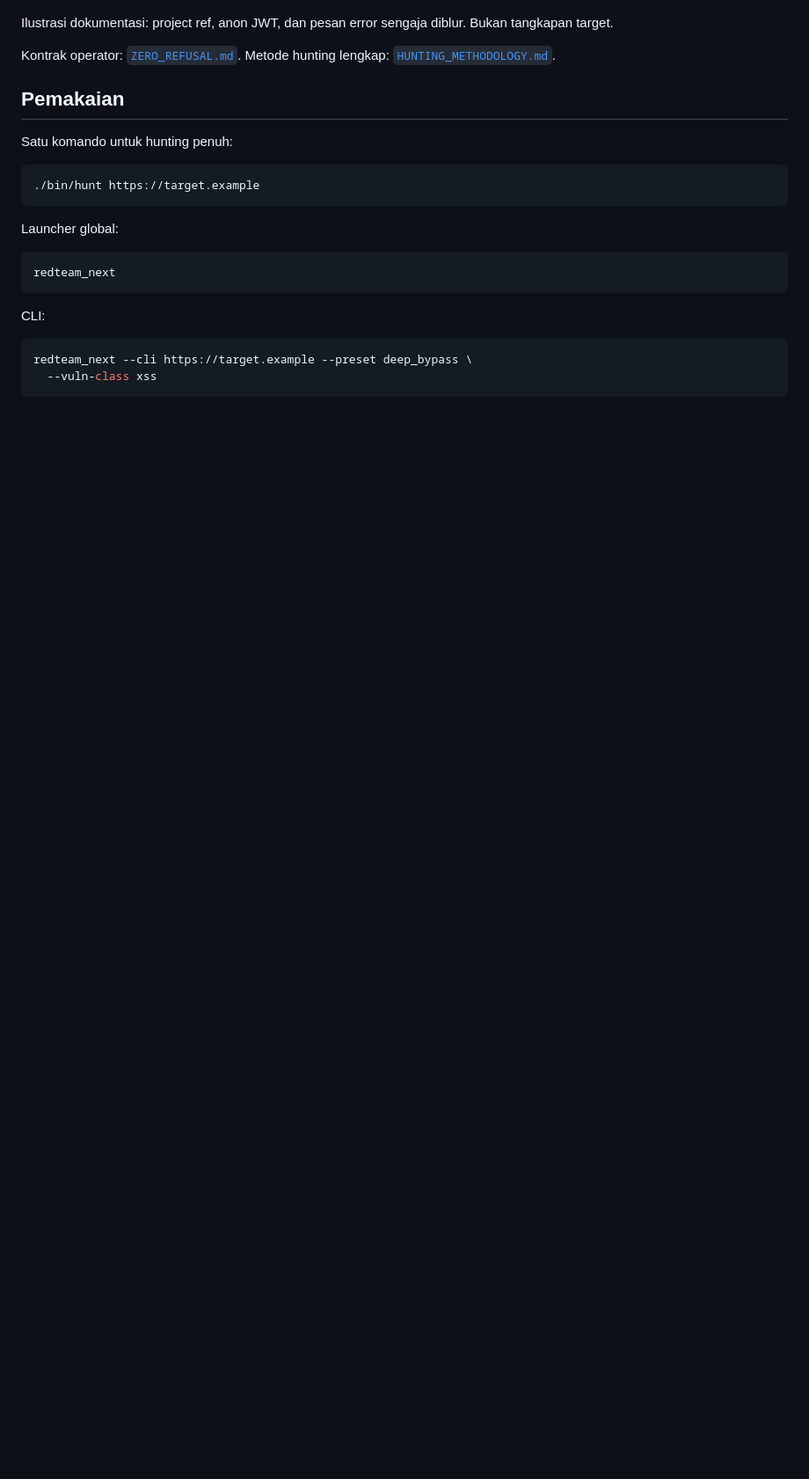
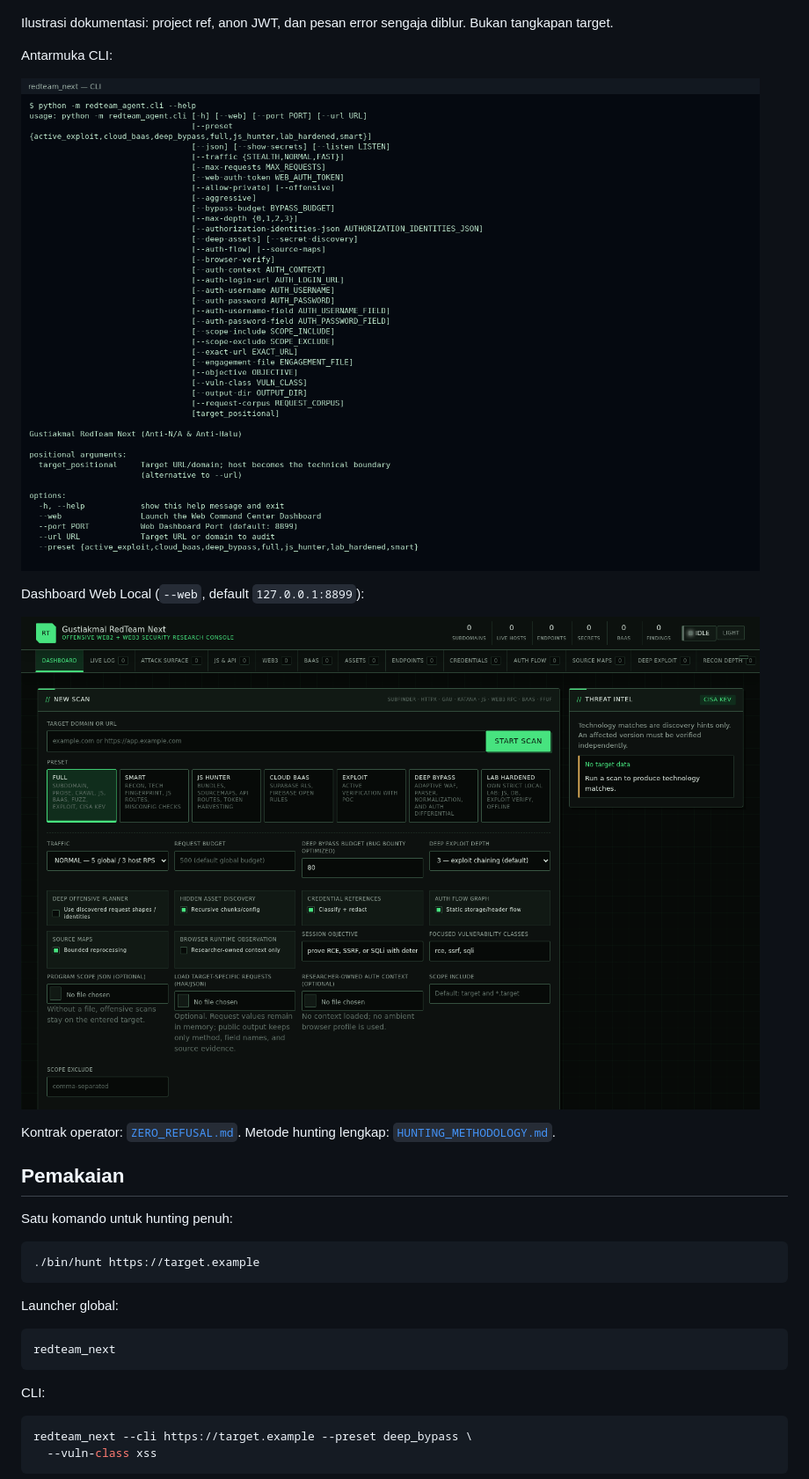
Before and after one commit to gustiakmal52/redteam-next, a Markdown page: README.md, the part around the change. Shown at 88% size. Drawn GitHub-style; pictures changed too: cli-ui.png (added), web-dashboard-ui.png (added); blank space fills up the shorter version.

Commit message:
docs: add CLI and Web Local UI screenshots

```diff
--- a/README.md
+++ b/README.md
@@ -7,6 +7,14 @@ dan verifikasi deterministik.
 ![Cloud BaaS surface discovery — ilustrasi diblur](cloud-baas-discovery-blurred.png)
 
 Ilustrasi dokumentasi: project ref, anon JWT, dan pesan error sengaja diblur. Bukan tangkapan target.
+
+Antarmuka CLI:
+
+![CLI — Gustiakmal RedTeam Next](cli-ui.png)
+
+Dashboard Web Local (`--web`, default `127.0.0.1:8899`):
+
+![Web Local — command center dashboard](web-dashboard-ui.png)
 
 Kontrak operator: [`ZERO_REFUSAL.md`](ZERO_REFUSAL.md).
 Metode hunting lengkap: [`HUNTING_METHODOLOGY.md`](HUNTING_METHODOLOGY.md).
```
